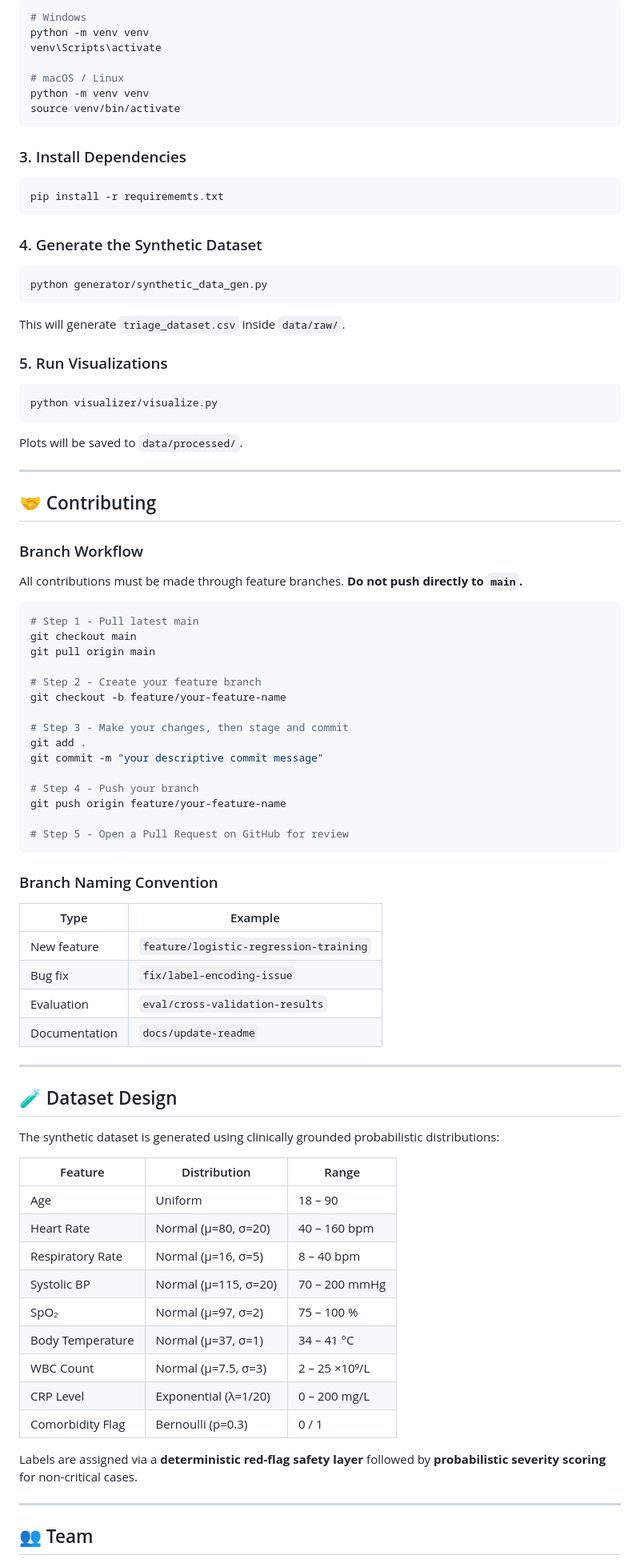
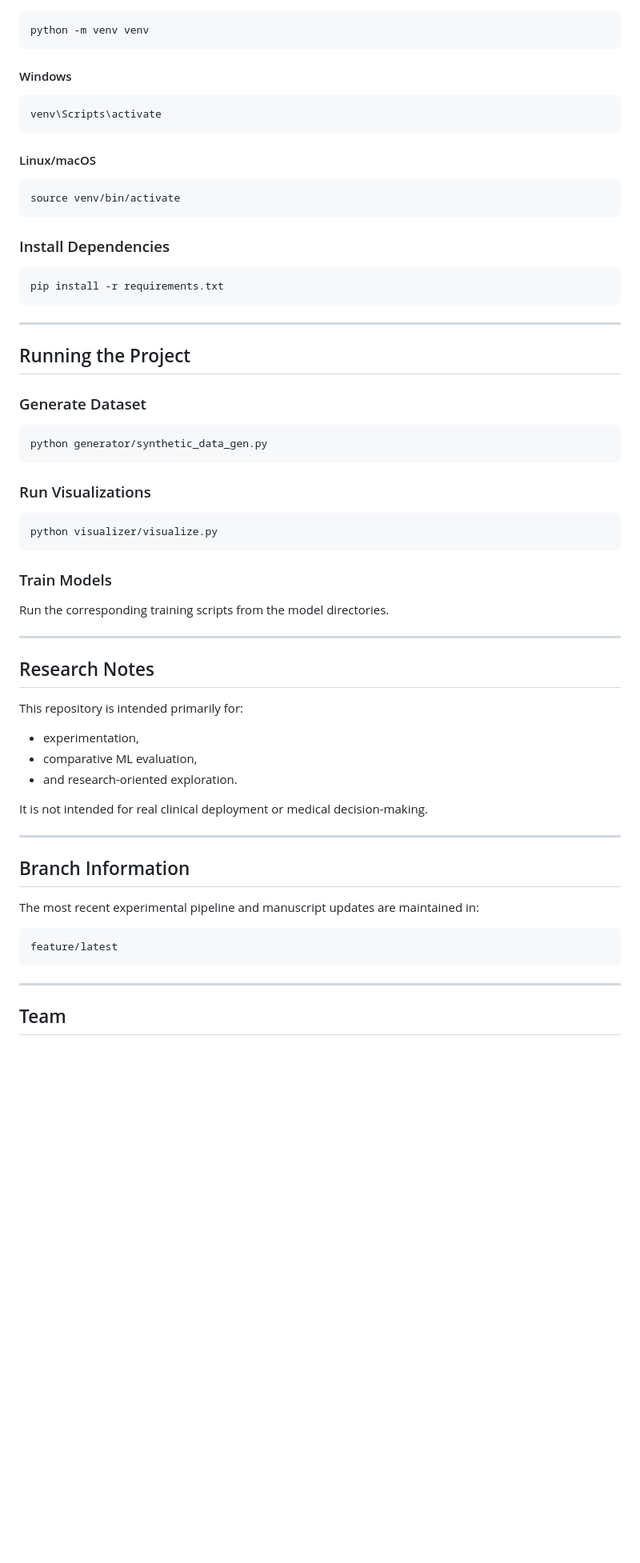
Before and after one commit to Adi-1011/Auto-TRIAGE, a Markdown page: README.md, the part around one of its changes. Shown at 80% size. Drawn GitHub-style; blank space fills up the shorter version.

````diff
--- a/README.md
+++ b/README.md
@@ -74,91 +155,68 @@ cd Auto-TRIAGE
 
 ```bash
-# Windows
 python -m venv venv
+```
+
+#### Windows
+
+```bash
 venv\Scripts\activate
+```
 
-# macOS / Linux
-python -m venv venv
+#### Linux/macOS
+
+```bash
 source venv/bin/activate
 ```
 
-### 3. Install Dependencies
+### Install Dependencies
 
 ```bash
-pip install -r requirememts.txt
+pip install -r requirements.txt
 ```
 
-### 4. Generate the Synthetic Dataset
+---
+
+## Running the Project
+
+### Generate Dataset
 
 ```bash
 python generator/synthetic_data_gen.py
 ```
 
-This will generate `triage_dataset.csv` inside `data/raw/`.
-
-### 5. Run Visualizations
+### Run Visualizations
 
 ```bash
 python visualizer/visualize.py
 ```
 
-Plots will be saved to `data/processed/`.
+### Train Models
+
+Run the corresponding training scripts from the model directories.
 
 ---
 
-## 🤝 Contributing
+## Research Notes
 
-### Branch Workflow
+This repository is intended primarily for:
+- experimentation,
+- comparative ML evaluation,
+- and research-oriented exploration.
 
-All contributions must be made through feature branches. **Do not push directly to `main`.**
-
-```bash
-# Step 1 - Pull latest main
-git checkout main
-git pull origin main
-
-# Step 2 - Create your feature branch
-git checkout -b feature/your-feature-name
-
-# Step 3 - Make your changes, then stage and commit
-git add .
-git commit -m "your descriptive commit message"
-
-# Step 4 - Push your branch
-git push origin feature/your-feature-name
-
-# Step 5 - Open a Pull Request on GitHub for review
-```
-
-### Branch Naming Convention
-| Type | Example |
-|---|---|
-| New feature | `feature/logistic-regression-training` |
-| Bug fix | `fix/label-encoding-issue` |
-| Evaluation | `eval/cross-validation-results` |
-| Documentation | `docs/update-readme` |
+It is not intended for real clinical deployment or medical decision-making.
 
 ---
 
-## 🧪 Dataset Design
+## Branch Information
 
-The synthetic dataset is generated using clinically grounded probabilistic distributions:
+The most recent experimental pipeline and manuscript updates are maintained in:
 
-| Feature | Distribution | Range |
-|---|---|---|
-| Age | Uniform | 18 – 90 |
-| Heart Rate | Normal (μ=80, σ=20) | 40 – 160 bpm |
-| Respiratory Rate | Normal (μ=16, σ=5) | 8 – 40 bpm |
-| Systolic BP | Normal (μ=115, σ=20) | 70 – 200 mmHg |
-| SpO₂ | Normal (μ=97, σ=2) | 75 – 100 % |
-| Body Temperature | Normal (μ=37, σ=1) | 34 – 41 °C |
-| WBC Count | Normal (μ=7.5, σ=3) | 2 – 25 ×10⁹/L |
-| CRP Level | Exponential (λ=1/20) | 0 – 200 mg/L |
-| Comorbidity Flag | Bernoulli (p=0.3) | 0 / 1 |
-
-Labels are assigned via a **deterministic red-flag safety layer** followed by **probabilistic severity scoring** for non-critical cases.
+```text
+feature/latest
+```
 
 ---
 
-## 👥 Team
+## Team
 
````
Also changed, not shown: other parts of README.md (+143 -52 lines).
